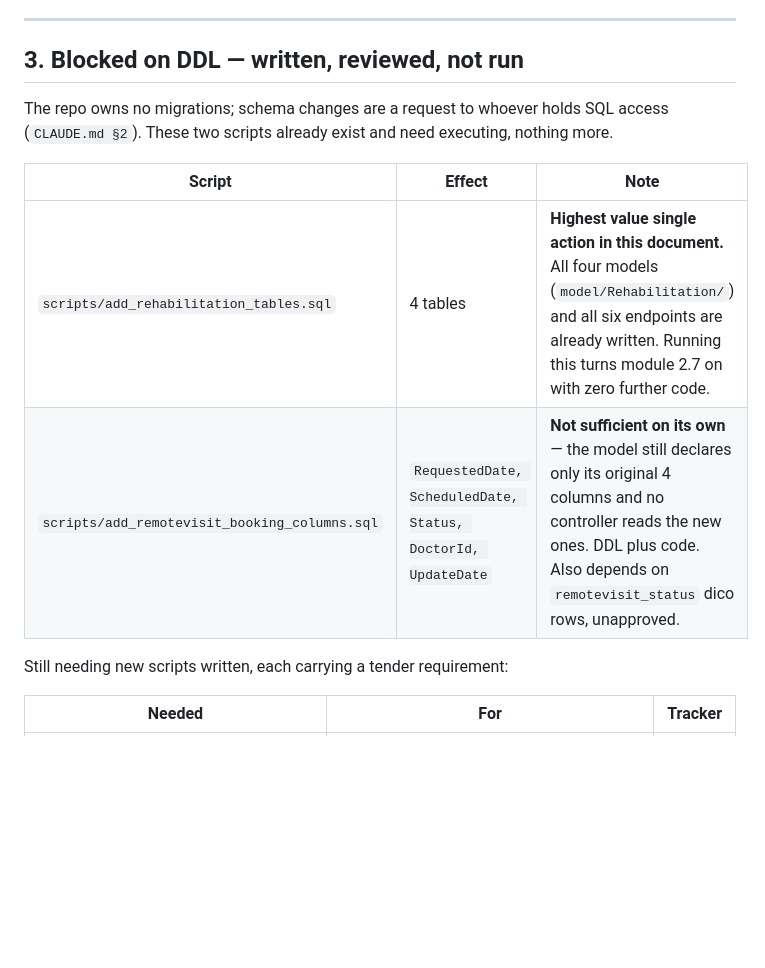
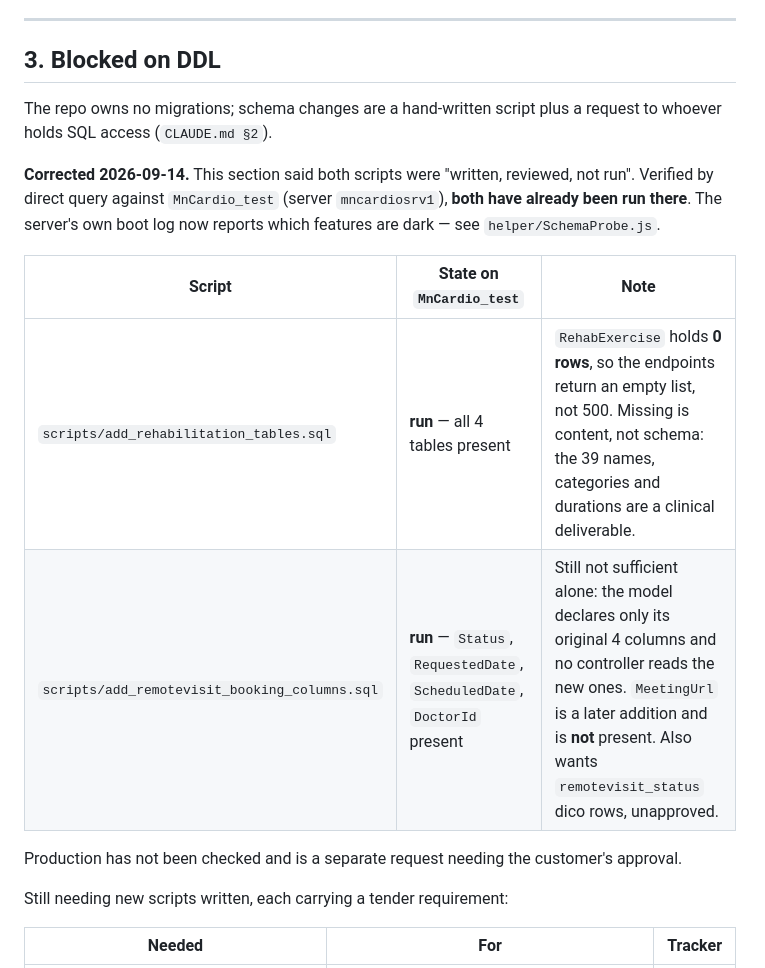
Before and after one commit to Javhaa233/mn_cardio_v2, a Markdown page: mobile/READINESS.md, the part around the change. Drawn GitHub-style; blank space fills up the shorter version.

```diff
--- a/mobile/READINESS.md
+++ b/mobile/READINESS.md
@@ -160,15 +160,22 @@ the column; only the create handler's destructure was missing it.
 
 ---
 
-## 3. Blocked on DDL — written, reviewed, not run
+## 3. Blocked on DDL
 
-The repo owns no migrations; schema changes are a request to whoever holds SQL access
-(`CLAUDE.md §2`). These two scripts already exist and need executing, nothing more.
+The repo owns no migrations; schema changes are a hand-written script plus a request to
+whoever holds SQL access (`CLAUDE.md §2`).
 
-| Script | Effect | Note |
+**Corrected 2026-09-14.** This section said both scripts were "written, reviewed, not run".
+Verified by direct query against `MnCardio_test` (server `mncardiosrv1`), **both have already
+been run there**. The server's own boot log now reports which features are dark — see
+`helper/SchemaProbe.js`.
+
+| Script | State on `MnCardio_test` | Note |
 |---|---|---|
-| `scripts/add_rehabilitation_tables.sql` | 4 tables | **Highest value single action in this document.** All four models (`model/Rehabilitation/`) and all six endpoints are already written. Running this turns module 2.7 on with zero further code. |
-| `scripts/add_remotevisit_booking_columns.sql` | `RequestedDate, ScheduledDate, Status, DoctorId, UpdateDate` | **Not sufficient on its own** — the model still declares only its original 4 columns and no controller reads the new ones. DDL plus code. Also depends on `remotevisit_status` dico rows, unapproved. |
+| `scripts/add_rehabilitation_tables.sql` | **run** — all 4 tables present | `RehabExercise` holds **0 rows**, so the endpoints return an empty list, not 500. Missing is content, not schema: the 39 names, categories and durations are a clinical deliverable. |
+| `scripts/add_remotevisit_booking_columns.sql` | **run** — `Status`, `RequestedDate`, `ScheduledDate`, `DoctorId` present | Still not sufficient alone: the model declares only its original 4 columns and no controller reads the new ones. `MeetingUrl` is a later addition and is **not** present. Also wants `remotevisit_status` dico rows, unapproved. |
+
+Production has not been checked and is a separate request needing the customer's approval.
 
 Still needing new scripts written, each carrying a tender requirement:
 
```
Also changed, not shown: mobile/BLOCKERS.md (+13 -11 lines).
